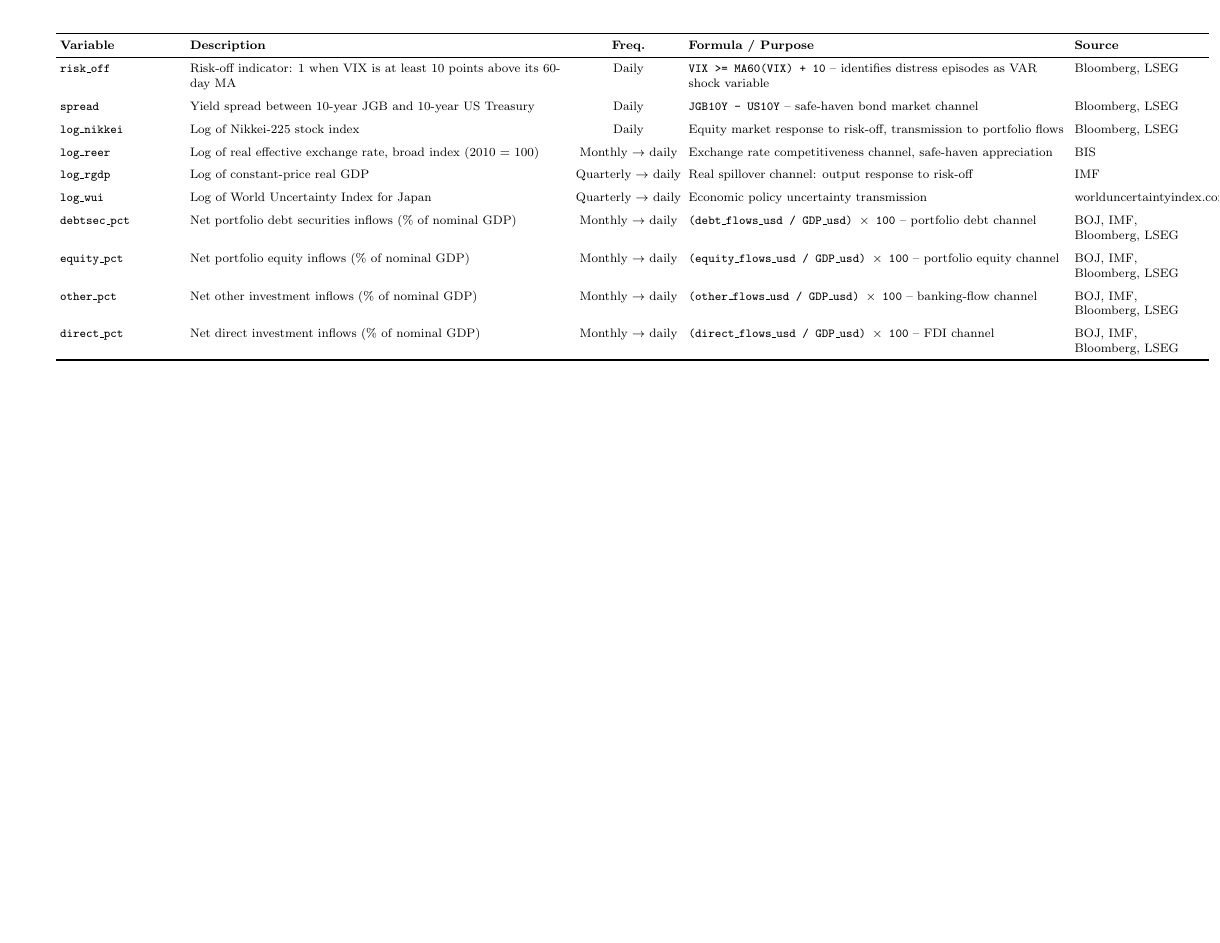
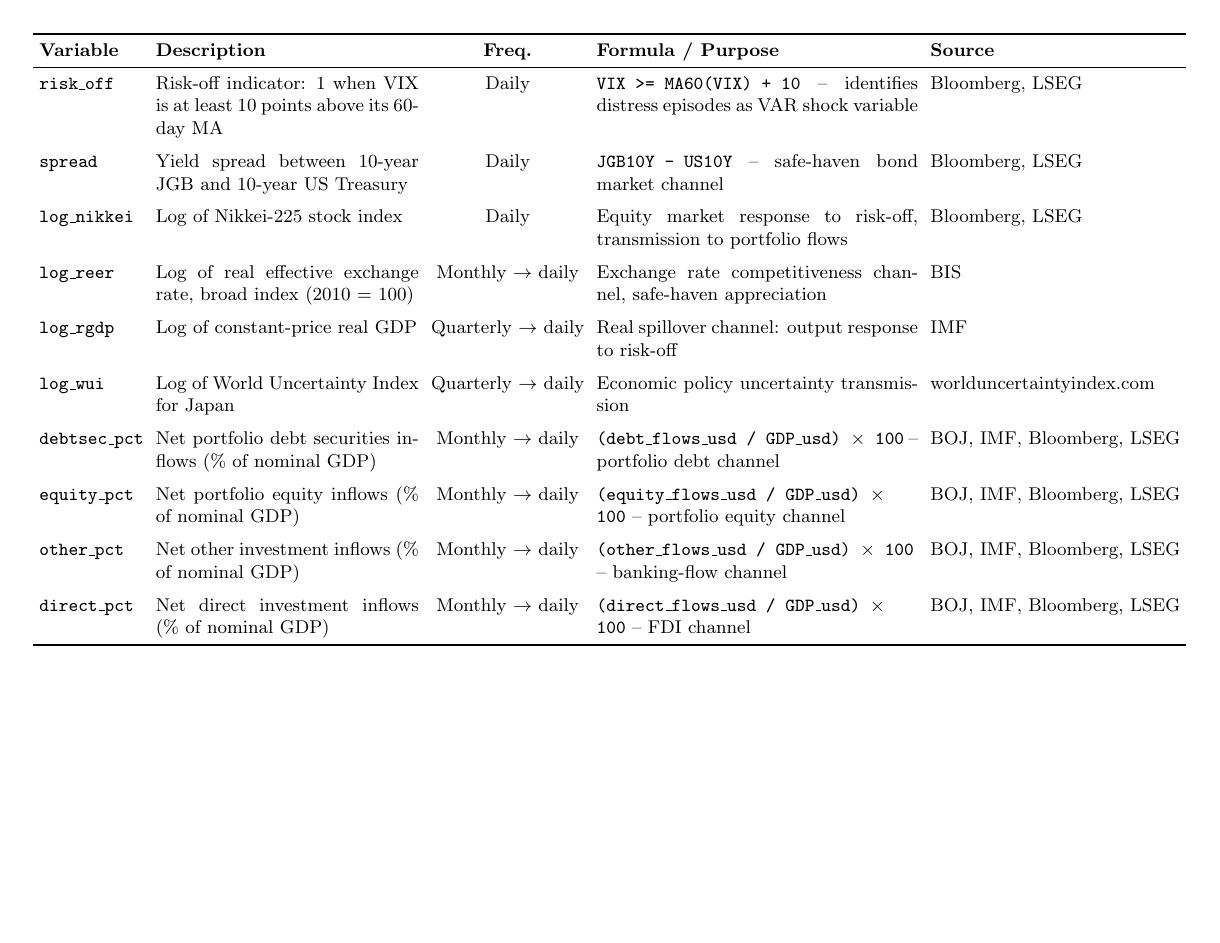
Before and after one commit to sakudiff/FINARTS_FINAL-PAPER, a LaTeX document (drafts/variable_table.tex): the whole page. Compiled offline with pdfLaTeX.

Commit message:
fix(table): wrap variable table in resizebox to prevent any overflow

```diff
--- a/drafts/variable_table.tex
+++ b/drafts/variable_table.tex
@@ -2,19 +2,19 @@
 \usepackage[utf8]{inputenc}
 \usepackage[margin=0.3in,landscape]{geometry}
 \usepackage{booktabs}
-\usepackage{tabularx}
 \usepackage{ragged2e}
-
-\newcolumntype{L}{>{\RaggedRight\arraybackslash}X}
-\newcolumntype{P}[1]{>{\RaggedRight\arraybackslash}p{#1}}
+\usepackage{graphicx}
 
 \begin{document}
 \pagestyle{empty}
-\footnotesize
-\setlength{\tabcolsep}{2.5pt}
-\renewcommand{\arraystretch}{1.05}
 
-\begin{tabularx}{\textwidth}{P{2.8cm} L c L P{3cm}}
+\centering
+\small
+\setlength{\tabcolsep}{3pt}
+\renewcommand{\arraystretch}{1.0}
+
+\resizebox{\textwidth}{!}{%
+\begin{tabular}{l p{4.5cm} c p{5.5cm} l}
   \toprule
   \textbf{Variable} & \textbf{Description} & \textbf{Freq.} & \textbf{Formula / Purpose} & \textbf{Source} \\
   \midrule
@@ -89,6 +89,7 @@
   & BOJ, IMF, Bloomberg, LSEG \\
 
   \bottomrule
-\end{tabularx}
+\end{tabular}%
+}
 
 \end{document}
```
Also changed, not shown: drafts/variable_table.pdf, drafts/variable_table.png.
